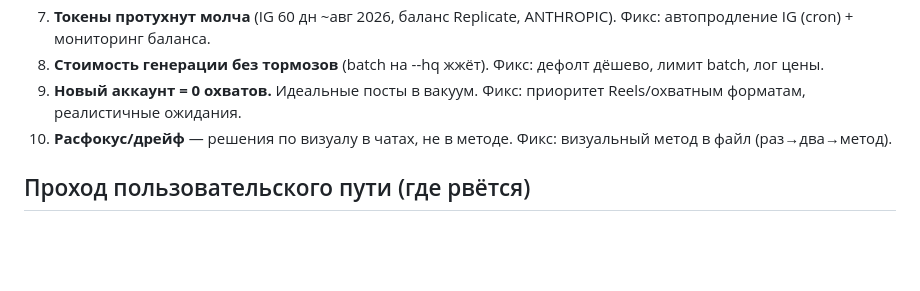
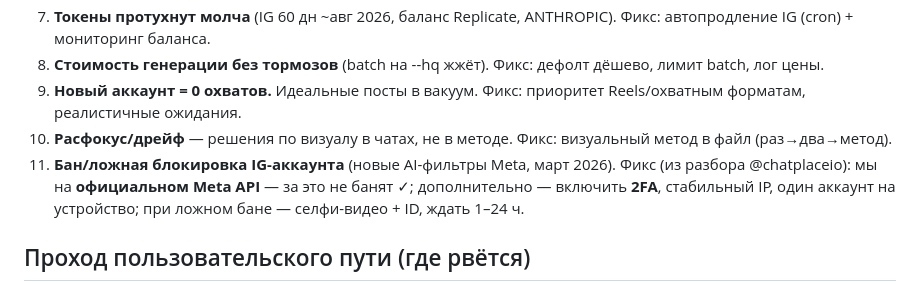
Before and after one commit to powerelix-app/instagram-automation, a Markdown page: docs/roadmap_risks_2026-06.md, the part around the change. Drawn GitHub-style; blank space fills up the shorter version.

```diff
--- a/docs/roadmap_risks_2026-06.md
+++ b/docs/roadmap_risks_2026-06.md
@@ -31,6 +31,7 @@
 8. **Стоимость генерации без тормозов** (batch на --hq жжёт). Фикс: дефолт дёшево, лимит batch, лог цены.
 9. **Новый аккаунт = 0 охватов.** Идеальные посты в вакуум. Фикс: приоритет Reels/охватным форматам, реалистичные ожидания.
 10. **Расфокус/дрейф** — решения по визуалу в чатах, не в методе. Фикс: визуальный метод в файл (раз→два→метод).
+11. **Бан/ложная блокировка IG-аккаунта** (новые AI-фильтры Meta, март 2026). Фикс (из разбора @chatplaceio): мы на **официальном Meta API** — за это не банят ✓; дополнительно — включить **2FA**, стабильный IP, один аккаунт на устройство; при ложном бане — селфи-видео + ID, ждать 1–24 ч.
 
 ## Проход пользовательского пути (где рвётся)
 `идея → контент-план → визуал → подпись → публикация → ответы на комменты`
```
Also changed, not shown: PLANS.md (+1 -0 lines).
